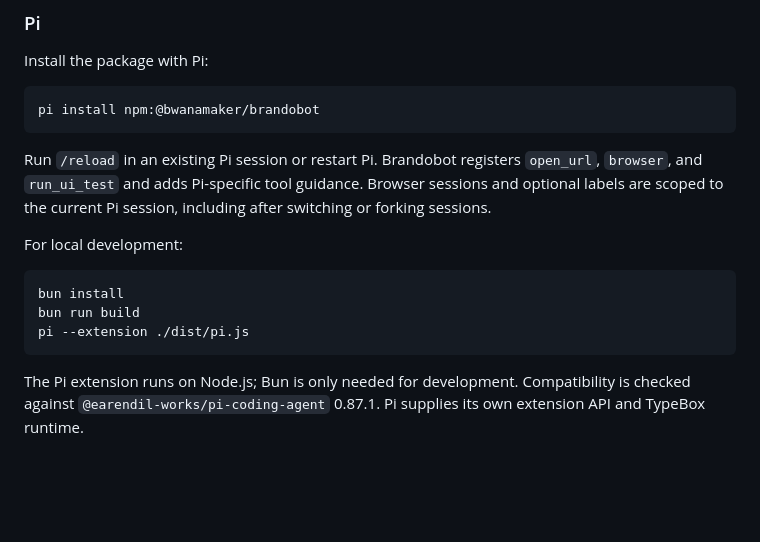
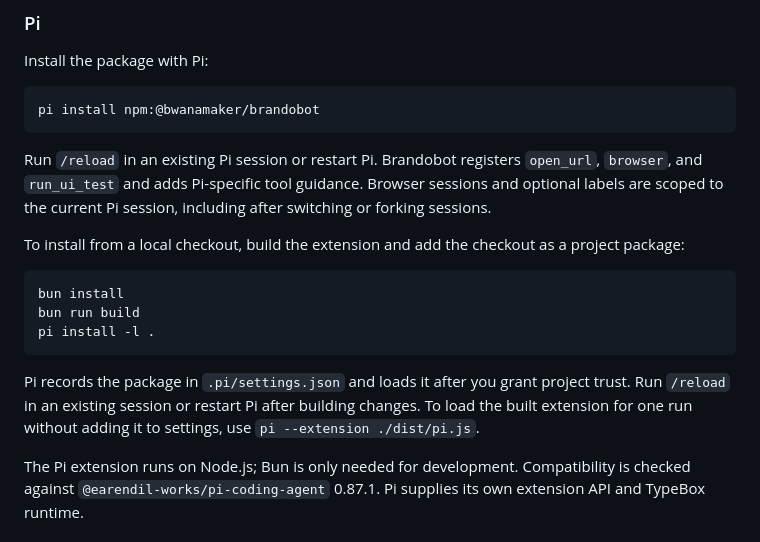
Before and after one commit to bwanamaker/brandobot, a Markdown page: README.md, the part around the change. Drawn GitHub-style; blank space fills up the shorter version.

Commit message:
docs: explain installing local Pi package

````diff
--- a/README.md
+++ b/README.md
@@ -29,13 +29,15 @@ pi install npm:@bwanamaker/brandobot
 
 Run `/reload` in an existing Pi session or restart Pi. Brandobot registers `open_url`, `browser`, and `run_ui_test` and adds Pi-specific tool guidance. Browser sessions and optional labels are scoped to the current Pi session, including after switching or forking sessions.
 
-For local development:
+To install from a local checkout, build the extension and add the checkout as a project package:
 
 ```bash
 bun install
 bun run build
-pi --extension ./dist/pi.js
+pi install -l .
 ```
+
+Pi records the package in `.pi/settings.json` and loads it after you grant project trust. Run `/reload` in an existing session or restart Pi after building changes. To load the built extension for one run without adding it to settings, use `pi --extension ./dist/pi.js`.
 
 The Pi extension runs on Node.js; Bun is only needed for development. Compatibility is checked against `@earendil-works/pi-coding-agent` 0.87.1. Pi supplies its own extension API and TypeBox runtime.
 
````
